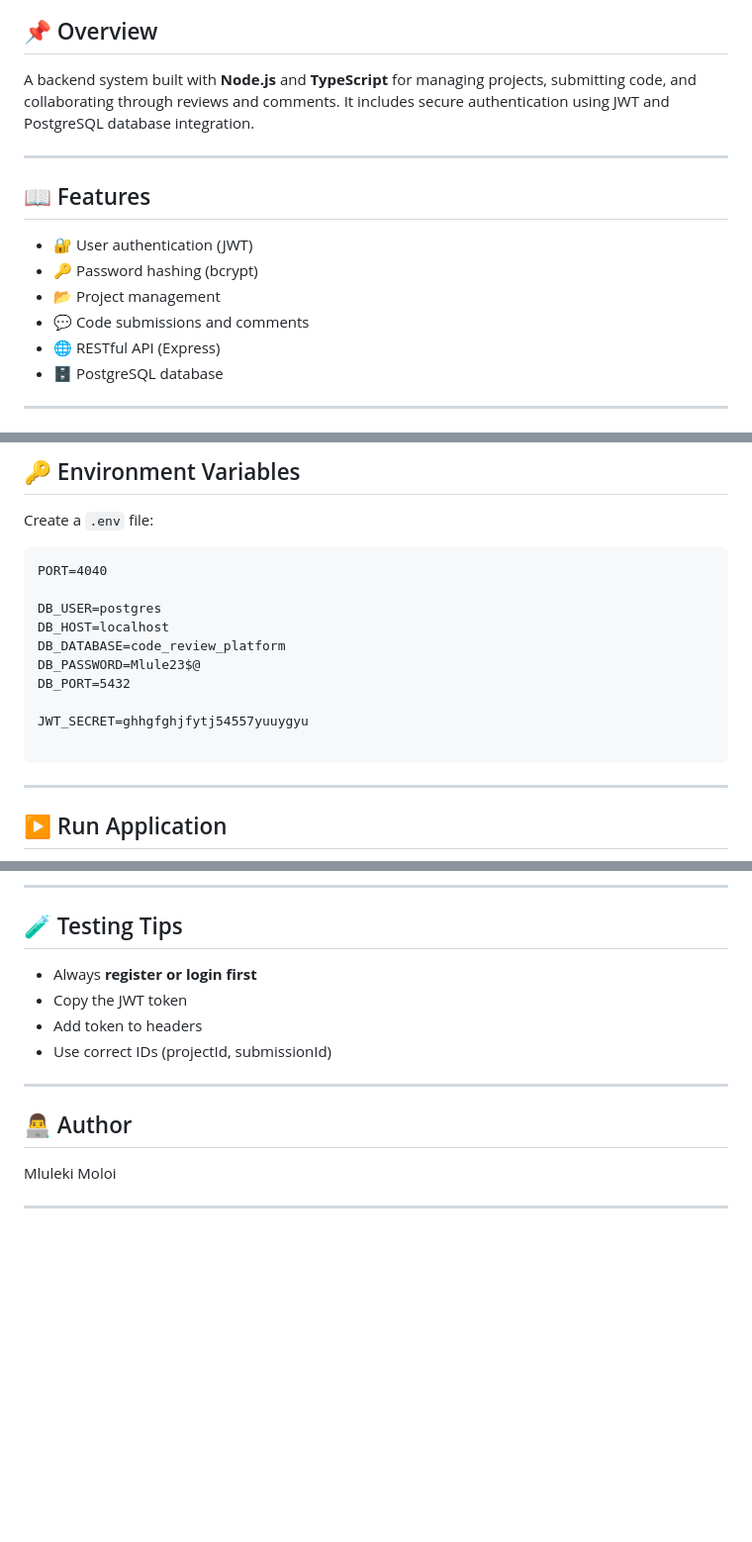
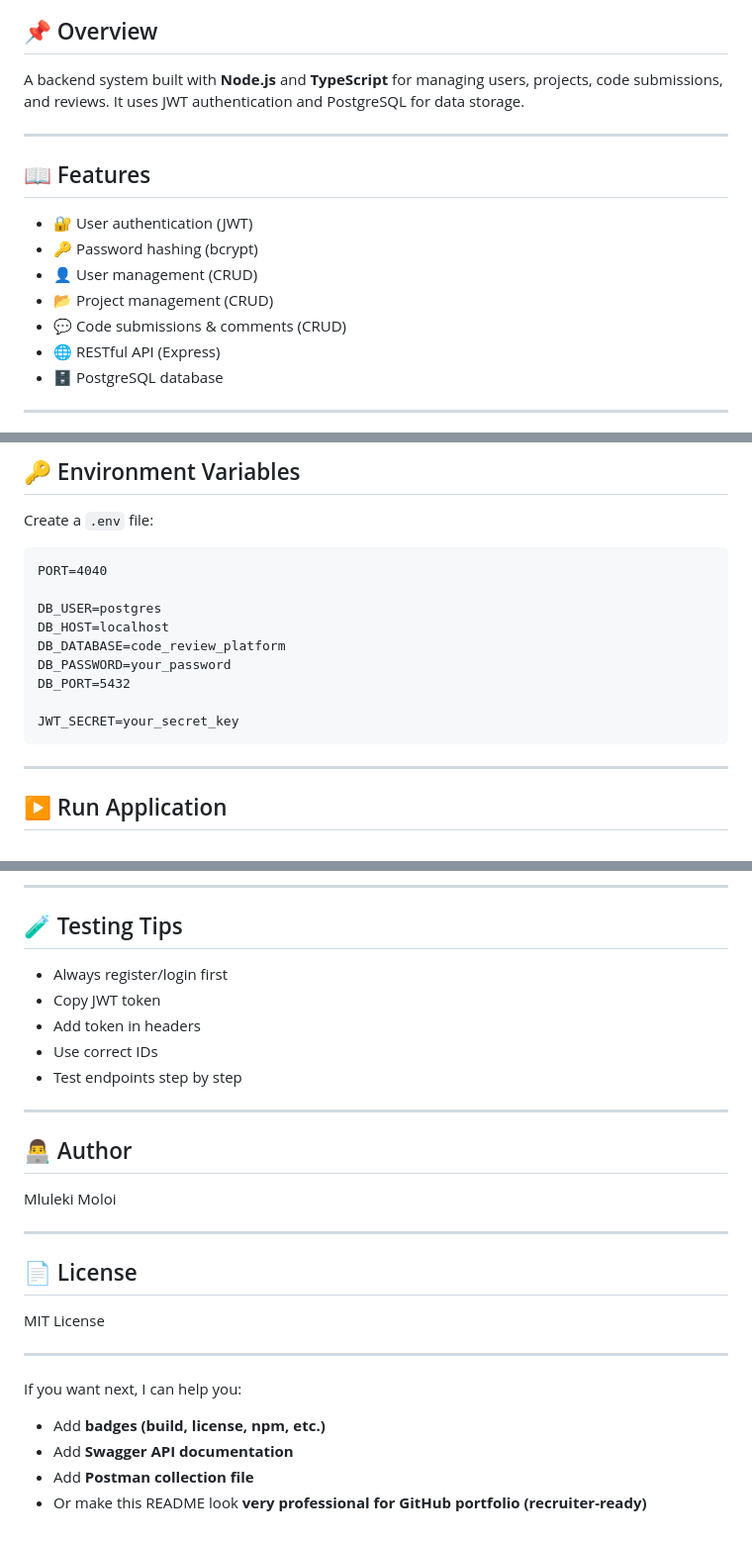
Before and after one commit to Mluleki23/Collaborative-Code-Review-Platform, a Markdown page: README.md, 3 parts joined by grey strips. Shown at 99% size. Rendered like a GitHub page; blank space fills up the shorter version.

````diff
--- a/README.md
+++ b/README.md
@@ -11,6 +15,6 @@
 ## 📌 Overview
 
-A backend system built with **Node.js** and **TypeScript** for managing projects, submitting code, and collaborating through reviews and comments. It includes secure authentication using JWT and PostgreSQL database integration.
+A backend system built with **Node.js** and **TypeScript** for managing users, projects, code submissions, and reviews. It uses JWT authentication and PostgreSQL for data storage.
 
 ---
 
@@ -18,8 +22,9 @@ A backend system built with **Node.js** and **TypeScript** for managing projects
 
 * 🔐 User authentication (JWT)
 * 🔑 Password hashing (bcrypt)
-* 📂 Project management
-* 💬 Code submissions and comments
+* 👤 User management (CRUD)
+* 📂 Project management (CRUD)
+* 💬 Code submissions & comments (CRUD)
 * 🌐 RESTful API (Express)
 * 🗄️ PostgreSQL database
 
@@ -51,11 +56,10 @@ PORT=4040
 DB_USER=postgres
 DB_HOST=localhost
 DB_DATABASE=code_review_platform
-DB_PASSWORD=Mlule23$@
+DB_PASSWORD=your_password
 DB_PORT=5432
 
-JWT_SECRET=ghhgfghjfytj54557yuuygyu
-
+JWT_SECRET=your_secret_key
 ```
 
 ---
@@ -251,10 +307,11 @@ Response:
 
 ## 🧪 Testing Tips
 
-* Always **register or login first**
-* Copy the JWT token
-* Add token to headers
-* Use correct IDs (projectId, submissionId)
+* Always register/login first
+* Copy JWT token
+* Add token in headers
+* Use correct IDs
+* Test endpoints step by step
 
 ---
 
@@ -263,3 +320,16 @@ Response:
 Mluleki Moloi
 
 ---
+
+## 📄 License
+
+MIT License
+
+---
+
+If you want next, I can help you:
+
+* Add **badges (build, license, npm, etc.)**
+* Add **Swagger API documentation**
+* Add **Postman collection file**
+* Or make this README look **very professional for GitHub portfolio (recruiter-ready)**
````
Also changed, not shown: other parts of README.md (+98 -42 lines).
